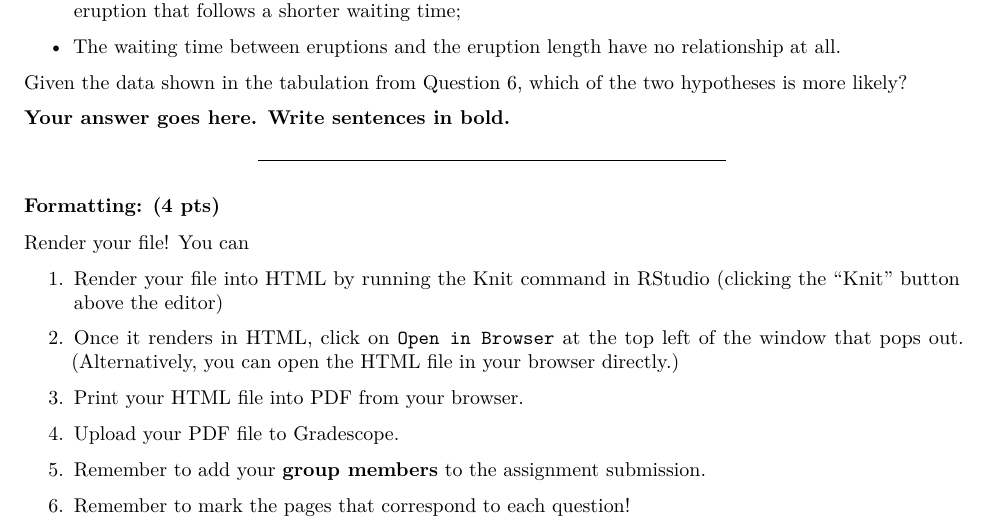
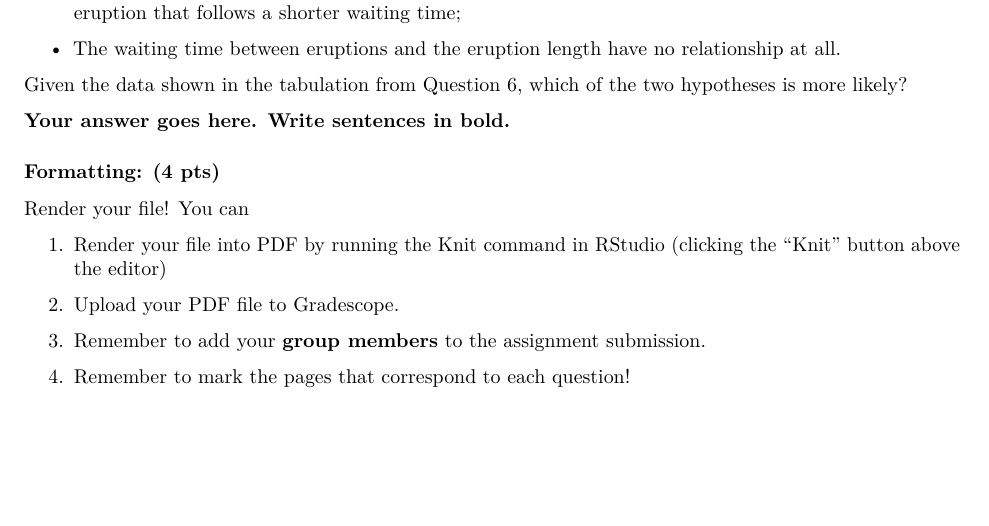
Before and after one commit to SDS322E-2025Fall/Lab1, an R Markdown document (Lab1.Rmd): part of page 8 of 8, cut so that both start at the same text, the shorter picture padded with empty space. Rendered offline with R 4.5, knitr and Pandoc, then LaTeX, with nearby package versions; both versions are drawn in the output format of the newer one.

Commit message:
update lab1

```diff
--- a/Lab1.Rmd
+++ b/Lab1.Rmd
@@ -1,8 +1,6 @@
 ---
 title: "Lab 1"
-output:
-  html_document: default
-  pdf_document: default
+output: pdf_document
 ---
 
 ### Enter the names of the group members below: (2 pts)
@@ -150,20 +138,15 @@ Given the data shown in the tabulation from Question 6, which of the two hypothe
 
 **Your answer goes here. Write sentences in bold.**
 
-------------------------------------------------------------------------
 
 ### Formatting: (4 pts)
 
 Render your file! You can
 
-1. Render your file into HTML by running the Knit command in RStudio (clicking the "Knit" button above the editor)
+1. Render your file into PDF by running the Knit command in RStudio (clicking the "Knit" button above the editor)
 
-2. Once it renders in HTML, click on `Open in Browser` at the top left of the window that pops out. (Alternatively, you can open the HTML file in your browser directly.)
+2. Upload your PDF file to Gradescope.
 
-3. Print your HTML file into PDF from your browser.
+3. Remember to add your **group members** to the assignment submission.
 
-4. Upload your PDF file to Gradescope.
-
-5. Remember to add your **group members** to the assignment submission.
-
-6. Remember to mark the pages that correspond to each question!
+4. Remember to mark the pages that correspond to each question!
```
Also changed, not shown: Lab1.html (deleted), README.md (deleted), Lab1.Rmd (10 more changed lines).
